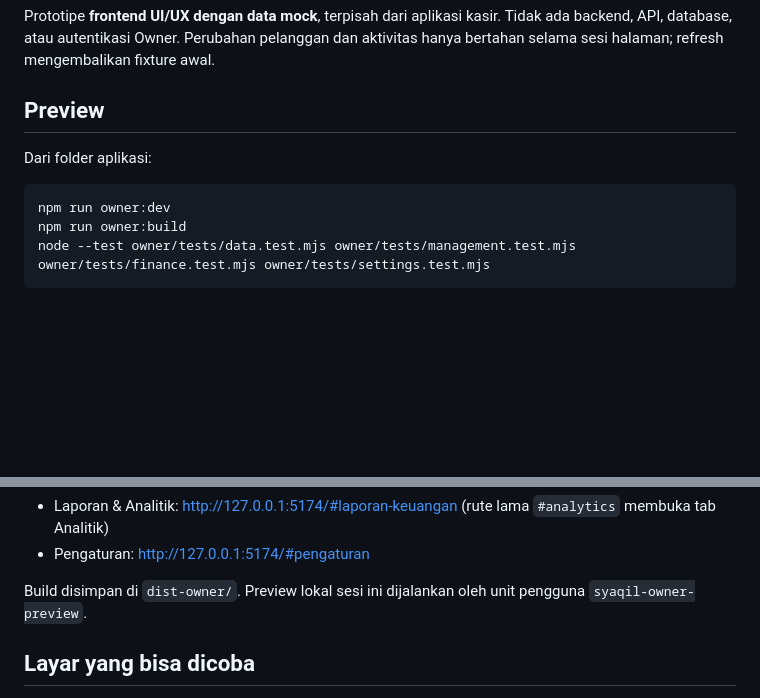
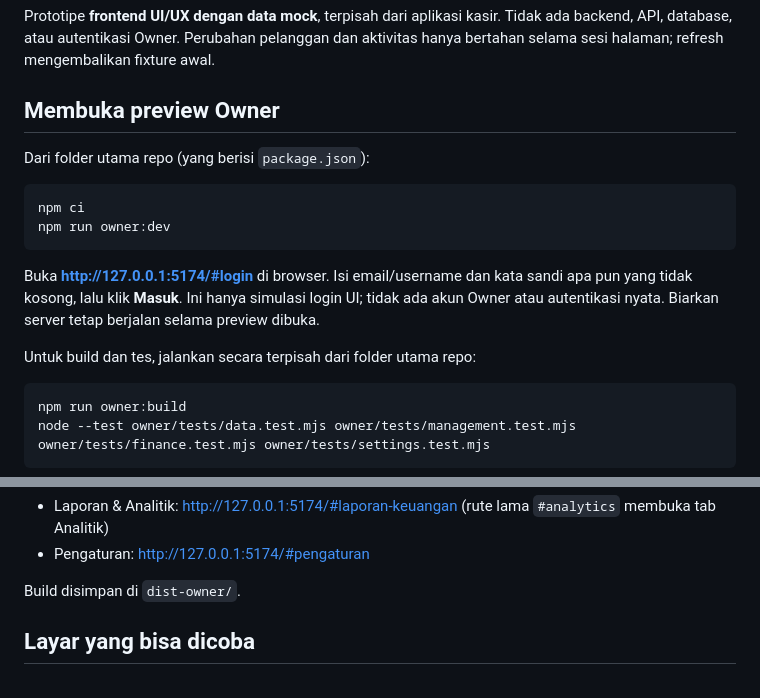
Before and after one commit to BUZZCAT54/LAUNDRYFLOW-SISTEM-MANAJEMEN-LAUNDRY-CERDAS, a Markdown page: owner/README.md, 2 parts joined by grey strips. GitHub-like rendering; blank space fills up the shorter version.

````diff
--- a/owner/README.md
+++ b/owner/README.md
@@ -2,12 +2,20 @@
 
 Prototipe **frontend UI/UX dengan data mock**, terpisah dari aplikasi kasir. Tidak ada backend, API, database, atau autentikasi Owner. Perubahan pelanggan dan aktivitas hanya bertahan selama sesi halaman; refresh mengembalikan fixture awal.
 
-## Preview
+## Membuka preview Owner
 
-Dari folder aplikasi:
+Dari folder utama repo (yang berisi `package.json`):
 
 ```sh
+npm ci
 npm run owner:dev
+```
+
+Buka **http://127.0.0.1:5174/#login** di browser. Isi email/username dan kata sandi apa pun yang tidak kosong, lalu klik **Masuk**. Ini hanya simulasi login UI; tidak ada akun Owner atau autentikasi nyata. Biarkan server tetap berjalan selama preview dibuka.
+
+Untuk build dan tes, jalankan secara terpisah dari folder utama repo:
+
+```sh
 npm run owner:build
 node --test owner/tests/data.test.mjs owner/tests/management.test.mjs owner/tests/finance.test.mjs owner/tests/settings.test.mjs
 ```
@@ -22,7 +30,7 @@ node --test owner/tests/data.test.mjs owner/tests/management.test.mjs owner/test
 - Laporan & Analitik: http://127.0.0.1:5174/#laporan-keuangan (rute lama `#analytics` membuka tab Analitik)
 - Pengaturan: http://127.0.0.1:5174/#pengaturan
 
-Build disimpan di `dist-owner/`. Preview lokal sesi ini dijalankan oleh unit pengguna `syaqil-owner-preview`.
+Build disimpan di `dist-owner/`.
 
 ## Layar yang bisa dicoba
 
````
Also changed, not shown: README.md (+20 -3 lines).
